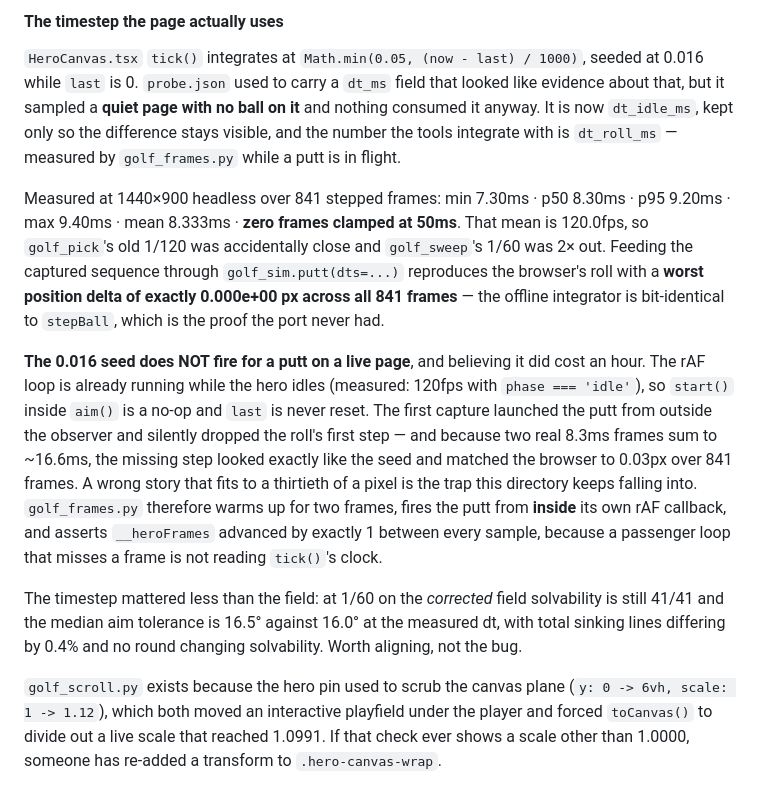
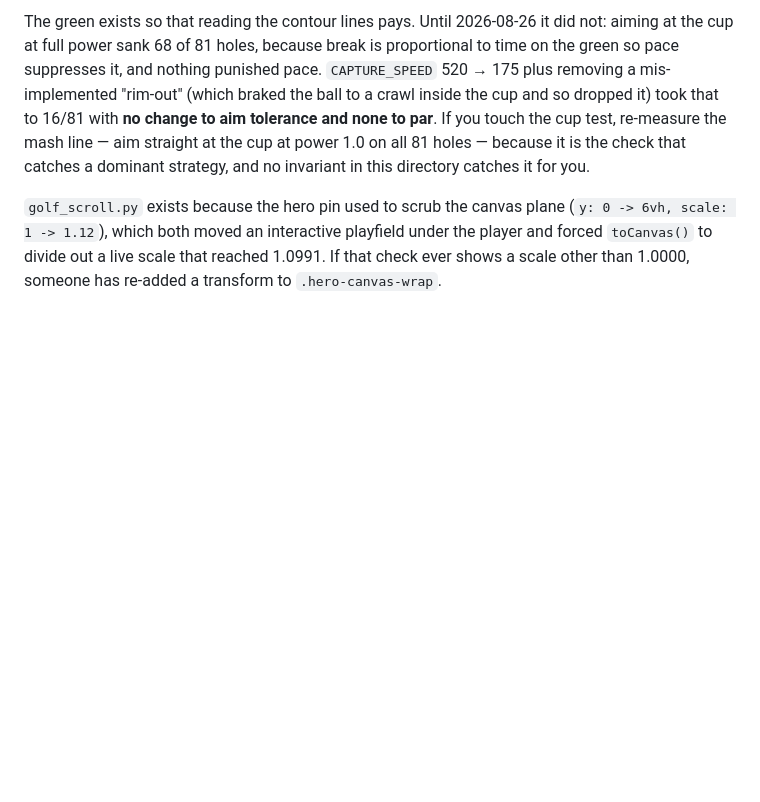
Before and after one commit to samueldwoo/portfolio.website, a Markdown page: tools/README.md, the part around one of its changes. GitHub-like rendering; blank space fills up the shorter version.

```diff
--- a/tools/README.md
+++ b/tools/README.md
@@ -415,31 +387,10 @@ Fixed, and each fix has a measurement behind it:
-#### The timestep the page actually uses
-
-`HeroCanvas.tsx` `tick()` integrates at `Math.min(0.05, (now - last) / 1000)`, seeded at 0.016 while
-`last` is 0. `probe.json` used to carry a `dt_ms` field that looked like evidence about that, but it
-sampled a **quiet page with no ball on it** and nothing consumed it anyway. It is now `dt_idle_ms`,
-kept only so the difference stays visible, and the number the tools integrate with is `dt_roll_ms`
-— measured by `golf_frames.py` while a putt is in flight.
-
-Measured at 1440×900 headless over 841 stepped frames: min 7.30ms · p50 8.30ms · p95 9.20ms ·
-max 9.40ms · mean 8.333ms · **zero frames clamped at 50ms**. That mean is 120.0fps, so `golf_pick`'s
-old 1/120 was accidentally close and `golf_sweep`'s 1/60 was 2× out. Feeding the captured sequence
-through `golf_sim.putt(dts=...)` reproduces the browser's roll with a **worst position delta of
-exactly 0.000e+00 px across all 841 frames** — the offline integrator is bit-identical to `stepBall`,
-which is the proof the port never had.
-
-**The 0.016 seed does NOT fire for a putt on a live page**, and believing it did cost an hour.
-The rAF loop is already running while the hero idles (measured: 120fps with `phase === 'idle'`), so
-`start()` inside `aim()` is a no-op and `last` is never reset. The first capture launched the putt
-from outside the observer and silently dropped the roll's first step — and because two real 8.3ms
-frames sum to ~16.6ms, the missing step looked exactly like the seed and matched the browser to
-0.03px over 841 frames. A wrong story that fits to a thirtieth of a pixel is the trap this
-directory keeps falling into. `golf_frames.py` therefore warms up for two frames, fires the putt
-from **inside** its own rAF callback, and asserts `__heroFrames` advanced by exactly 1 between every
-sample, because a passenger loop that misses a frame is not reading `tick()`'s clock.
-
-The timestep mattered less than the field: at 1/60 on the *corrected* field solvability is still
-41/41 and the median aim tolerance is 16.5° against 16.0° at the measured dt, with total sinking
-lines differing by 0.4% and no round changing solvability. Worth aligning, not the bug.
+The green exists so that reading the contour lines pays. Until 2026-08-26 it did not: aiming at the
+cup at full power sank 68 of 81 holes, because break is proportional to time on the green so pace
+suppresses it, and nothing punished pace. `CAPTURE_SPEED` 520 → 175 plus removing a mis-implemented
+"rim-out" (which braked the ball to a crawl inside the cup and so dropped it) took that to 16/81
+with **no change to aim tolerance and none to par**. If you touch the cup test, re-measure the mash
+line — aim straight at the cup at power 1.0 on all 81 holes — because it is the check that catches a
+dominant strategy, and no invariant in this directory catches it for you.
 
 `golf_scroll.py` exists because the hero pin used to scrub the canvas plane
 (`y: 0 -> 6vh, scale: 1 -> 1.12`), which both moved an interactive playfield under the player and
```
Also changed, not shown: other parts of tools/README.md (+23 -51 lines).
